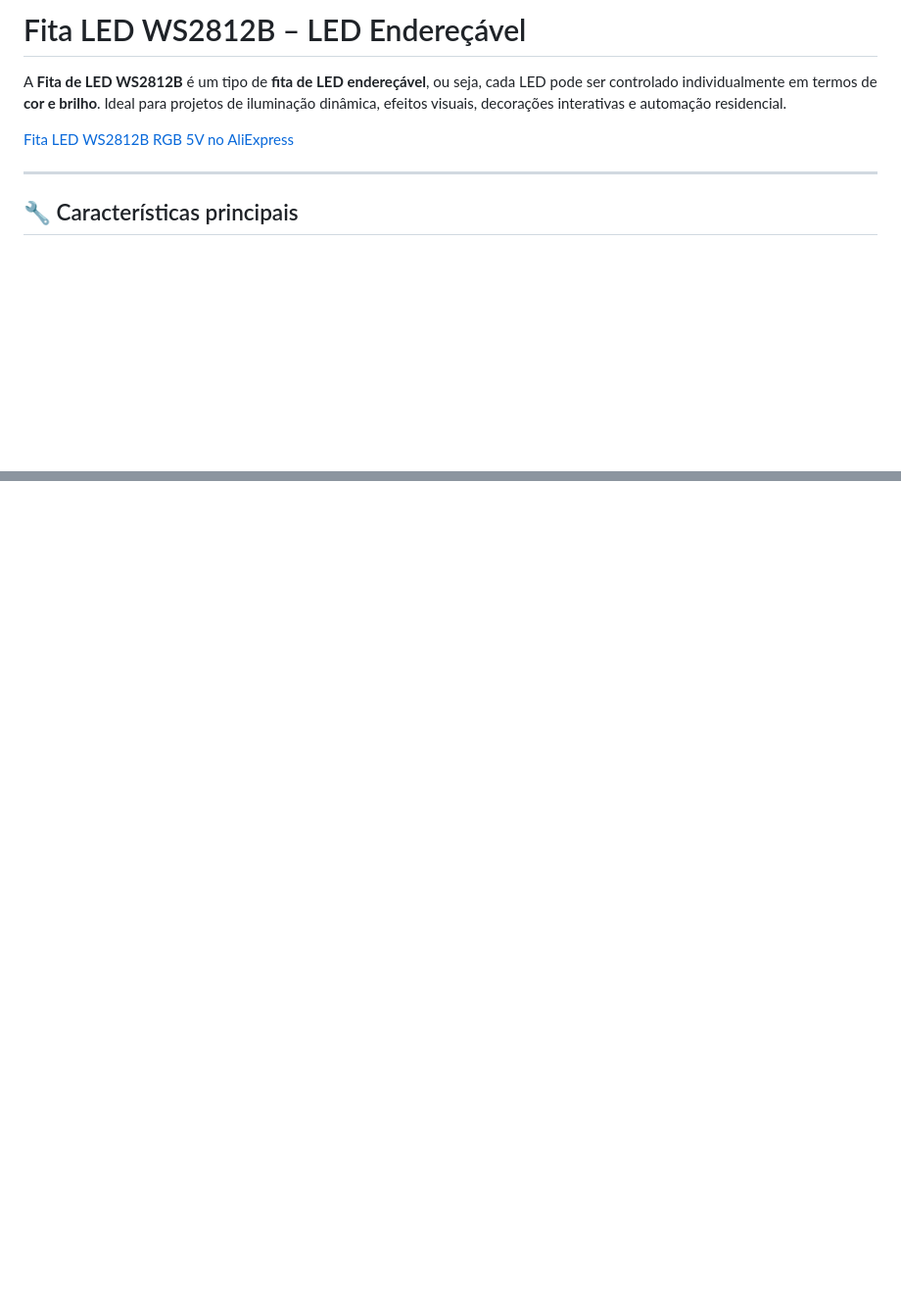
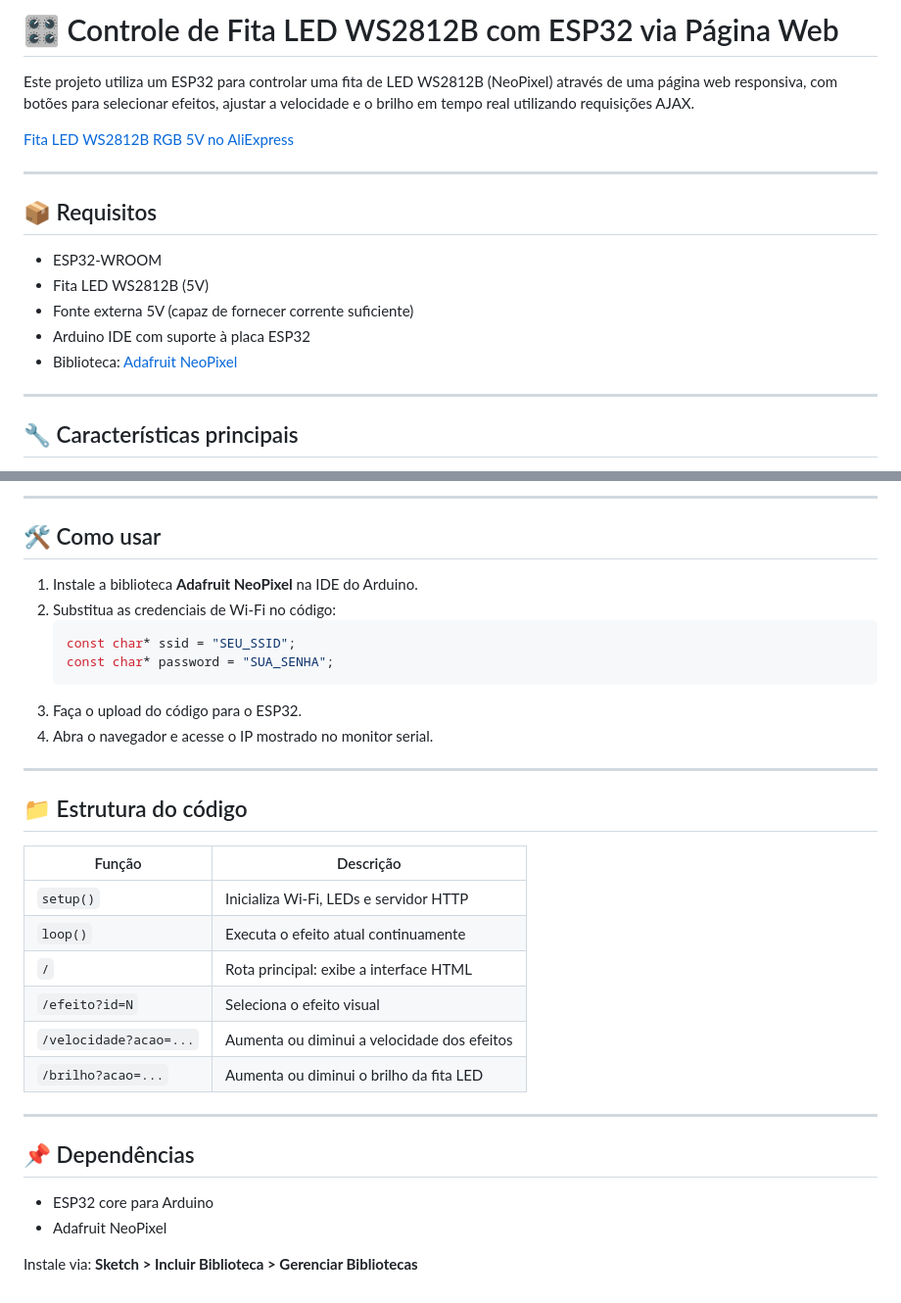
Before and after one commit to Epaminondaslage/fita_led_WS2812B, a Markdown page: README.md, 2 parts joined by grey strips. Shown at 98% size. Drawn GitHub-style; blank space fills up the shorter version.

````diff
--- a/README.md
+++ b/README.md
@@ -1,8 +1,17 @@
-# Fita LED WS2812B – LED Endereçável
+# 🎛️ Controle de Fita LED WS2812B com ESP32 via Página Web
 
-A **Fita de LED WS2812B** é um tipo de **fita de LED endereçável**, ou seja, cada LED pode ser controlado individualmente em termos de **cor e brilho**. Ideal para projetos de iluminação dinâmica, efeitos visuais, decorações interativas e automação residencial.
+Este projeto utiliza um ESP32 para controlar uma fita de LED WS2812B (NeoPixel) através de uma página web responsiva, com botões para selecionar efeitos, ajustar a velocidade e o brilho em tempo real utilizando requisições AJAX.
 
 [Fita LED WS2812B RGB 5V no AliExpress](https://pt.aliexpress.com/item/1005007989431712.html?srcSns=sns_Copy&spreadType=socialShare&bizType=ProductDetail&social_params=21851383776&aff_fcid=6abde431cf2c43d78abba54f8fe92092-1748561979491-00334-_mq1jYKF&tt=MG&aff_fsk=_mq1jYKF&aff_platform=default&sk=_mq1jYKF&aff_trace_key=6abde431cf2c43d78abba54f8fe92092-1748561979491-00334-_mq1jYKF&shareId=21851383776&businessType=ProductDetail&platform=AE&terminal_id=fb8fc465198c41748a4019f7189cdc36&afSmartRedirect=y)
+
+---
+## 📦 Requisitos
+
+- ESP32-WROOM
+- Fita LED WS2812B (5V)
+- Fonte externa 5V (capaz de fornecer corrente suficiente)
+- Arduino IDE com suporte à placa ESP32
+- Biblioteca: [Adafruit NeoPixel](https://github.com/adafruit/Adafruit_NeoPixel)
 
 ---
 
@@ -100,0 +203,34 @@ A **Fita de LED WS2812B** é um tipo de **fita de LED endereçável**, ou seja,
+---
+
+## 🛠️ Como usar
+
+1. Instale a biblioteca **Adafruit NeoPixel** na IDE do Arduino.
+2. Substitua as credenciais de Wi-Fi no código:
+   ```cpp
+   const char* ssid = "SEU_SSID";
+   const char* password = "SUA_SENHA";
+   ```
+3. Faça o upload do código para o ESP32.
+4. Abra o navegador e acesse o IP mostrado no monitor serial.
+
+---
+
+## 📁 Estrutura do código
+
+| Função                  | Descrição                                         |
+|-------------------------|--------------------------------------------------|
+| `setup()`               | Inicializa Wi-Fi, LEDs e servidor HTTP           |
+| `loop()`                | Executa o efeito atual continuamente             |
+| `/`                     | Rota principal: exibe a interface HTML           |
+| `/efeito?id=N`          | Seleciona o efeito visual                        |
+| `/velocidade?acao=...`  | Aumenta ou diminui a velocidade dos efeitos      |
+| `/brilho?acao=...`      | Aumenta ou diminui o brilho da fita LED          |
+
+---
+
+## 📌 Dependências
+
+- ESP32 core para Arduino
+- Adafruit NeoPixel
+
+Instale via: **Sketch > Incluir Biblioteca > Gerenciar Bibliotecas**
````
Also changed, not shown: other parts of README.md (+114 -21 lines).
